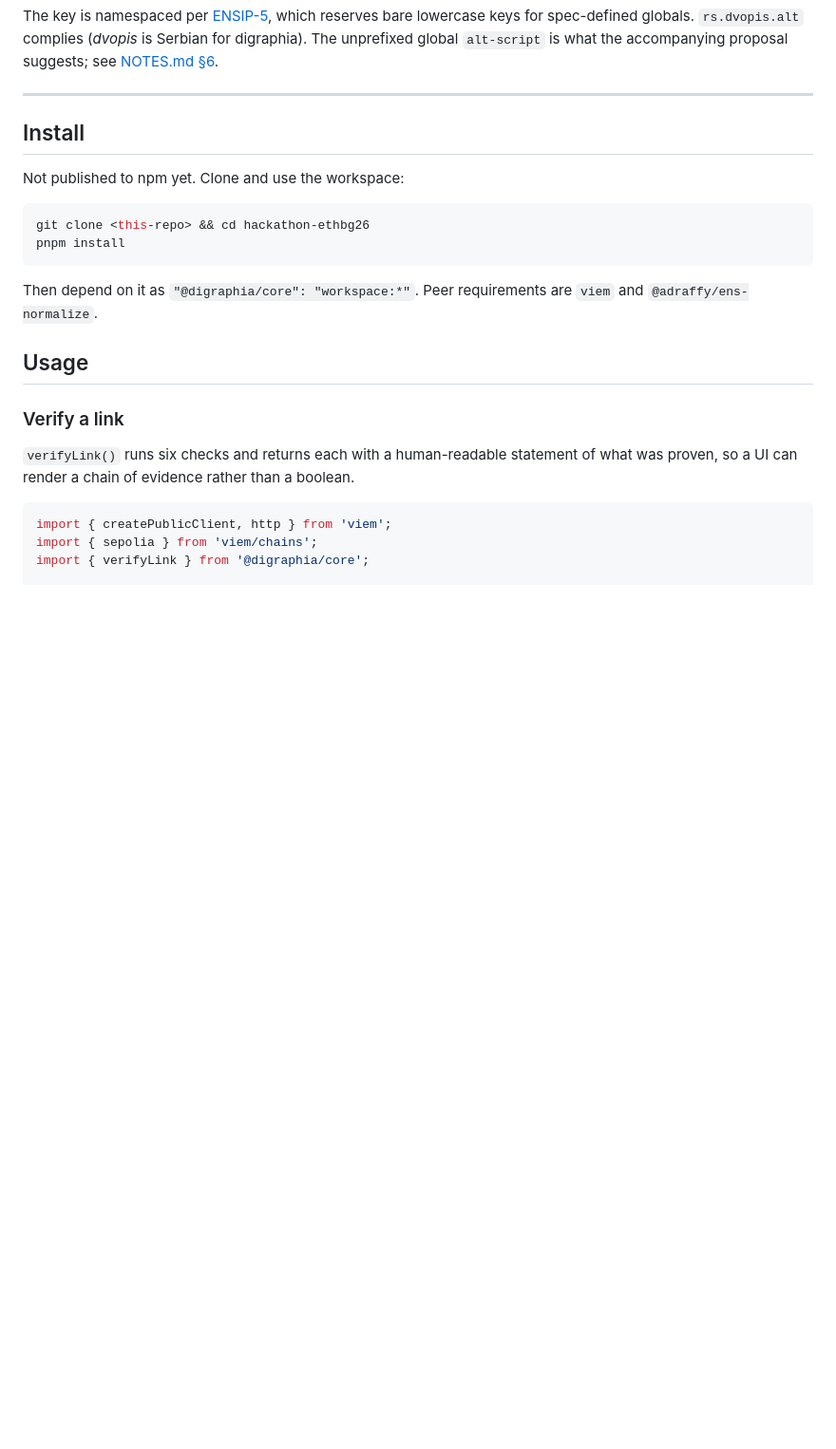
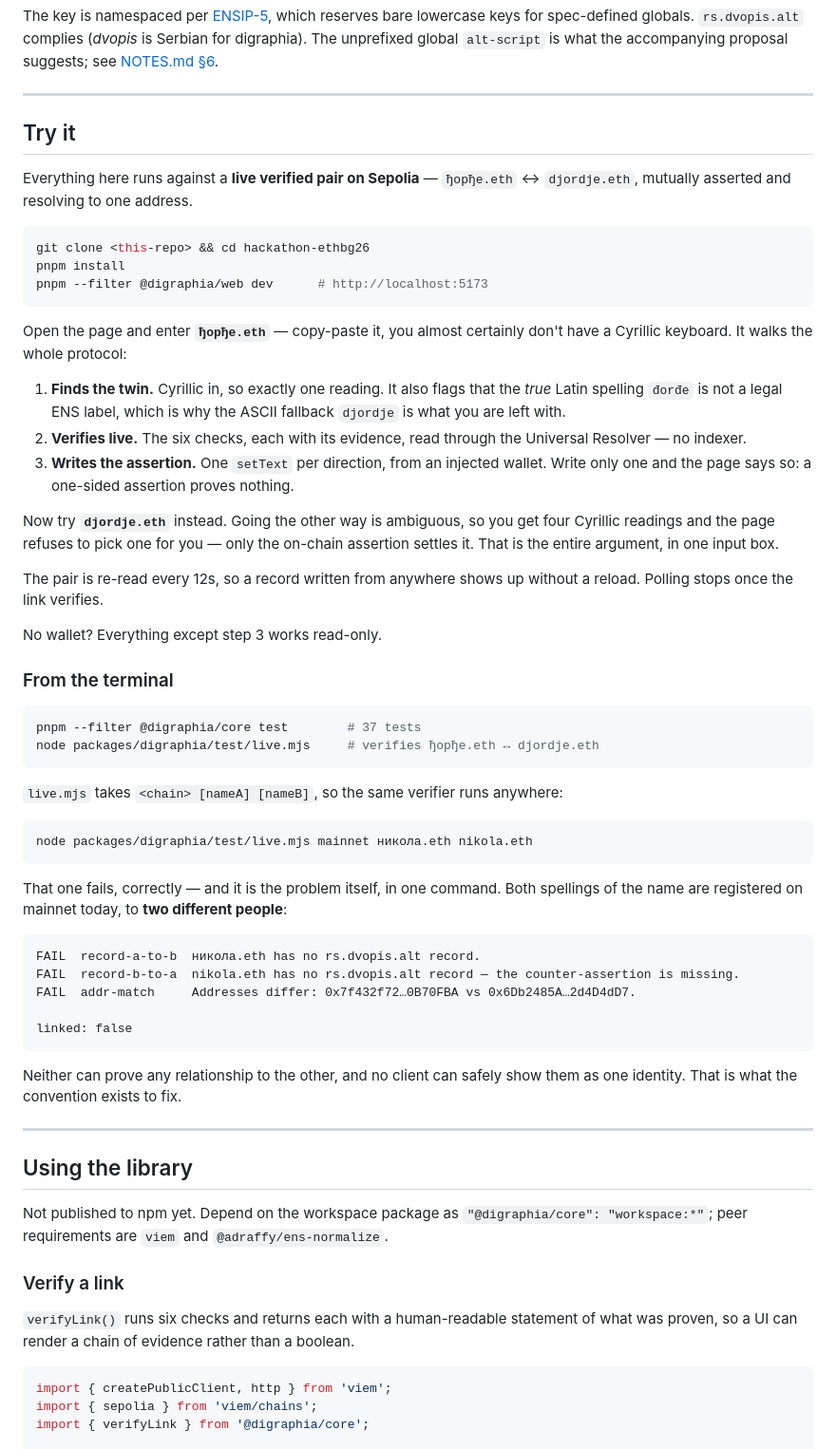
Before and after one commit to leohhhn/digraphia, a Markdown page: README.md, the part around one of its changes. Shown at 95% size. Drawn GitHub-style; blank space fills up the shorter version.

Commit message:
README: lead with running the app, then the API
Reorders so a reader who wants to see the thing working gets there first.
"Try it" now opens the practical half of the document and absorbs the install
steps, since cloning is step one of running the UI either way; the API
reference follows as "Using the library".

The walkthrough is concrete rather than descriptive: enter ђорђе.eth, see the
deterministic direction plus the đorđe-is-illegal flag, then enter djordje.eth
and watch the ambiguity appear as four readings the library refuses to choose
between. Notes that everything but the write path works without a wallet.

Also replaces the hand-written mainnet aside with the actual verifier output.
Both spellings of никола are now registered on mainnet to two DIFFERENT
addresses, so addr-match fails with a genuine owner mismatch - a sharper
demonstration than the placeholder text claimed, and verified before writing.

Co-Authored-By: Claude Opus 5 <noreply@anthropic.com>

````diff
--- a/README.md
+++ b/README.md
@@ -100,19 +100,73 @@ the accompanying proposal suggests; see [NOTES.md §6](./NOTES.md).
 
 ---
 
-## Install
+## Try it
 
-Not published to npm yet. Clone and use the workspace:
+Everything here runs against a **live verified pair on Sepolia** —
+`ђорђе.eth` ↔ `djordje.eth`, mutually asserted and resolving to one address.
 
 ```bash
 git clone <this-repo> && cd hackathon-ethbg26
 pnpm install
+pnpm --filter @digraphia/web dev      # http://localhost:5173
 ```
 
-Then depend on it as `"@digraphia/core": "workspace:*"`. Peer requirements are
-`viem` and `@adraffy/ens-normalize`.
+Open the page and enter **`ђорђе.eth`** — copy-paste it, you almost certainly
+don't have a Cyrillic keyboard. It walks the whole protocol:
 
-## Usage
+1. **Finds the twin.** Cyrillic in, so exactly one reading. It also flags that
+   the *true* Latin spelling `đorđe` is not a legal ENS label, which is why the
+   ASCII fallback `djordje` is what you are left with.
+2. **Verifies live.** The six checks, each with its evidence, read through the
+   Universal Resolver — no indexer.
+3. **Writes the assertion.** One `setText` per direction, from an injected
+   wallet. Write only one and the page says so: a one-sided assertion proves
+   nothing.
+
+Now try **`djordje.eth`** instead. Going the other way is ambiguous, so you get
+four Cyrillic readings and the page refuses to pick one for you — only the
+on-chain assertion settles it. That is the entire argument, in one input box.
+
+The pair is re-read every 12s, so a record written from anywhere shows up
+without a reload. Polling stops once the link verifies.
+
+No wallet? Everything except step 3 works read-only.
+
+### From the terminal
+
+```bash
+pnpm --filter @digraphia/core test        # 37 tests
+node packages/digraphia/test/live.mjs     # verifies ђорђе.eth ↔ djordje.eth
+```
+
+`live.mjs` takes `<chain> [nameA] [nameB]`, so the same verifier runs anywhere:
+
+```bash
+node packages/digraphia/test/live.mjs mainnet никола.eth nikola.eth
+```
+
+That one fails, correctly — and it is the problem itself, in one command. Both
+spellings of the name are registered on mainnet today, to **two different
+people**:
+
+```
+FAIL  record-a-to-b  никола.eth has no rs.dvopis.alt record.
+FAIL  record-b-to-a  nikola.eth has no rs.dvopis.alt record — the counter-assertion is missing.
+FAIL  addr-match     Addresses differ: 0x7f432f72…0B70FBA vs 0x6Db2485A…2d4D4dD7.
+
+linked: false
+```
+
+Neither can prove any relationship to the other, and no client can safely show
+them as one identity. That is what the convention exists to fix.
+
+---
+
+## Using the library
+
+Not published to npm yet. Depend on the workspace package as
+`"@digraphia/core": "workspace:*"`; peer requirements are `viem` and
+`@adraffy/ens-normalize`.
 
 ### Verify a link
 
````
Also changed, not shown: other parts of README.md (+0 -27 lines).
